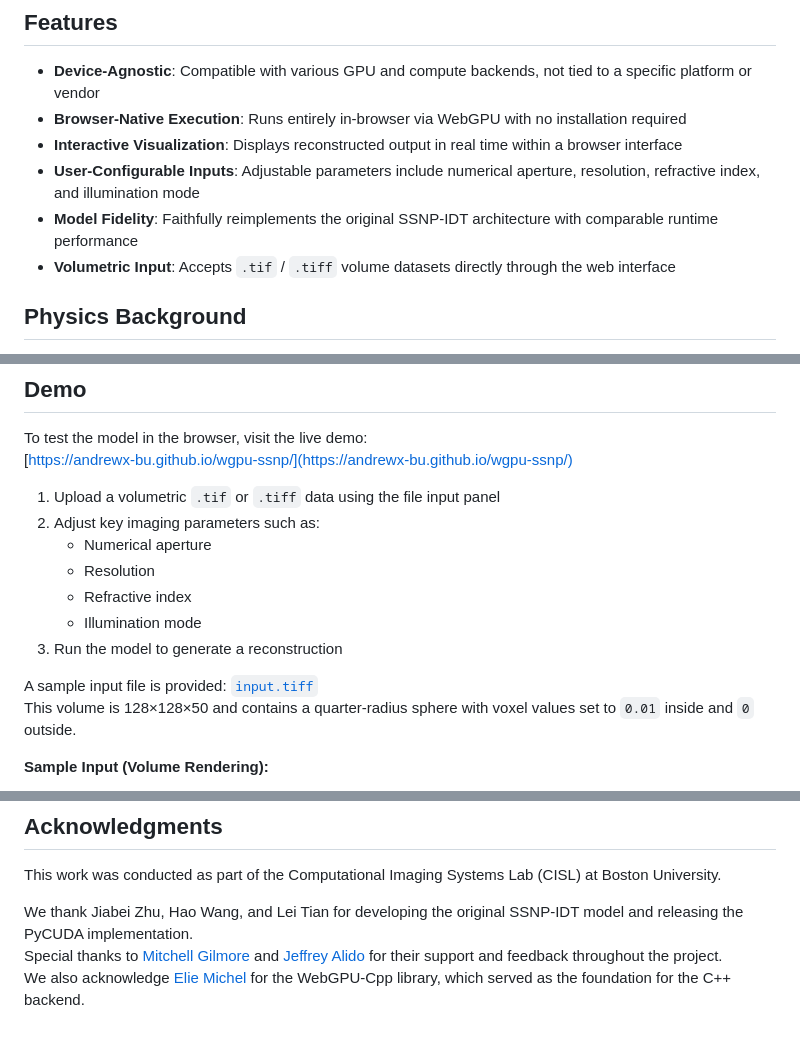
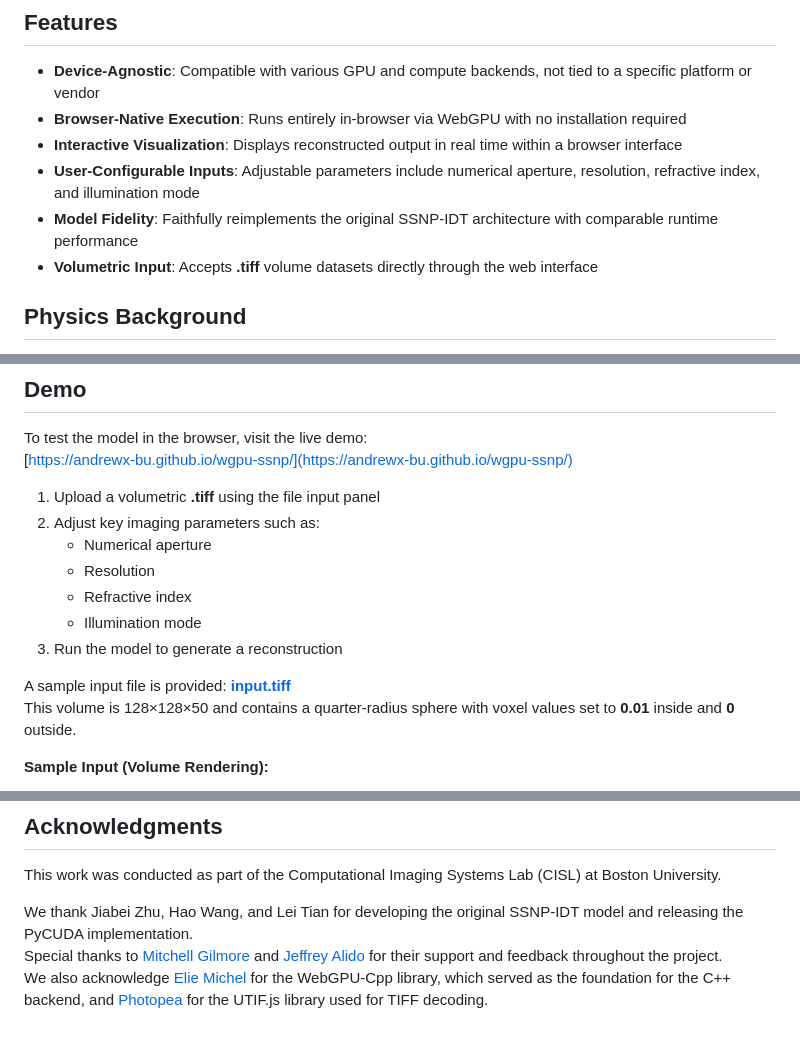
Before and after one commit to bu-cisl/wgpu-ssnp, a Markdown page: README.md, 3 parts joined by grey strips. Rendered like a GitHub page.

```diff
--- a/README.md
+++ b/README.md
@@ -31,7 +31,7 @@ This project is a new implemention of SSNP in WebGPU and C++, compiled to WebAss
 - **Interactive Visualization**: Displays reconstructed output in real time within a browser interface
 - **User-Configurable Inputs**: Adjustable parameters include numerical aperture, resolution, refractive index, and illumination mode
 - **Model Fidelity**: Faithfully reimplements the original SSNP-IDT architecture with comparable runtime performance
-- **Volumetric Input**: Accepts `.tif` / `.tiff` volume datasets directly through the web interface
+- **Volumetric Input**: Accepts **.tiff** volume datasets directly through the web interface
 
 ## Physics Background
 
@@ -46,7 +46,7 @@ This approach allows for high-fidelity 3D reconstruction of complex, thick sampl
 To test the model in the browser, visit the live demo:
 [https://andrewx-bu.github.io/wgpu-ssnp/](https://andrewx-bu.github.io/wgpu-ssnp/)
 
-1. Upload a volumetric `.tif` or `.tiff` data using the file input panel
+1. Upload a volumetric **.tiff** using the file input panel
 2. Adjust key imaging parameters such as:
    - Numerical aperture
    - Resolution
@@ -54,8 +54,8 @@ To test the model in the browser, visit the live demo:
    - Illumination mode
 3. Run the model to generate a reconstruction
 
-A sample input file is provided: [`input.tiff`](https://github.com/andrewx-bu/wgpu-ssnp/blob/main/input.tiff)
-This volume is 128×128×50 and contains a quarter-radius sphere with voxel values set to `0.01` inside and `0` outside.
+A sample input file is provided: [**input.tiff**](https://github.com/andrewx-bu/wgpu-ssnp/blob/main/input.tiff)
+This volume is 128×128×50 and contains a quarter-radius sphere with voxel values set to **0.01** inside and **0** outside.
 
 
 **Sample Input (Volume Rendering):**
@@ -114,4 +128,4 @@ This work was conducted as part of the Computational Imaging Systems Lab (CISL)
 
 We thank Jiabei Zhu, Hao Wang, and Lei Tian for developing the original SSNP-IDT model and releasing the PyCUDA implementation.
 Special thanks to [Mitchell Gilmore](https://github.com/mitch-gilmore) and [Jeffrey Alido](https://github.com/jeffreyalido) for their support and feedback throughout the project.
-We also acknowledge [Elie Michel](https://github.com/eliemichel) for the WebGPU-Cpp library, which served as the foundation for the C++ backend.
+We also acknowledge [Elie Michel](https://github.com/eliemichel) for the WebGPU-Cpp library, which served as the foundation for the C++ backend, and [Photopea](https://github.com/photopea/UTIF.js) for the UTIF.js library used for TIFF decoding.
```
Also changed, not shown: other parts of README.md (+22 -8 lines), benchmark/SETUP.md (+4 -17 lines), benchmark/benchmark_results.png, images/system.png (added).
